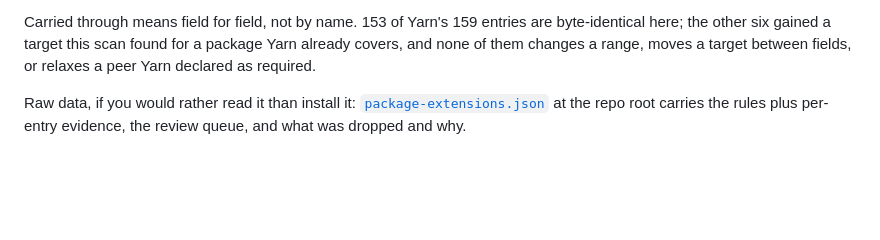
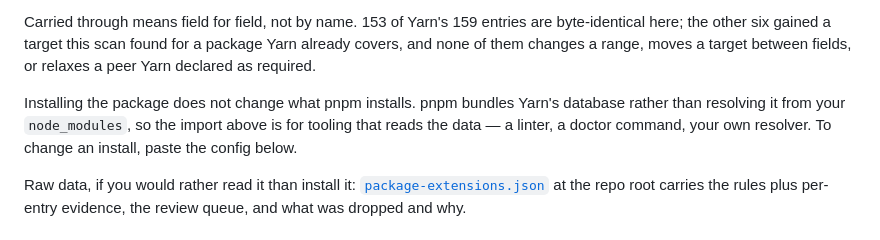
Before and after one commit to nubjs/package-extensions, a Markdown page: README.md, the part around the change. GitHub-like rendering; blank space fills up the shorter version.

Commit message:
docs: say plainly that installing the package does not change an install
pnpm bundles Yarn's database rather than resolving it from node_modules, so the
drop-in paragraph could be read as promising that adding this dependency swaps
the data pnpm applies. It does not. The module export is for tooling; changing
an install still means pasting the config.

```diff
--- a/README.md
+++ b/README.md
@@ -38,6 +38,8 @@ import { packageExtensions } from '@nubjs/extensions';
 Matching that shape is deliberate. pnpm imports `@yarnpkg/extensions` in `createReadPackageHook` and merges it into **every install unless `ignoreCompatibilityDb` is set**, so its 159 rules already apply on any pnpm project. A replacement that dropped one would break installs that work today, which is why every Yarn rule is carried through and a gate fails the build if one is weakened.
 
 Carried through means field for field, not by name. 153 of Yarn's 159 entries are byte-identical here; the other six gained a target this scan found for a package Yarn already covers, and none of them changes a range, moves a target between fields, or relaxes a peer Yarn declared as required.
+
+Installing the package does not change what pnpm installs. pnpm bundles Yarn's database rather than resolving it from your `node_modules`, so the import above is for tooling that reads the data — a linter, a doctor command, your own resolver. To change an install, paste the config below.
 
 Raw data, if you would rather read it than install it: [`package-extensions.json`](package-extensions.json) at the repo root carries the rules plus per-entry evidence, the review queue, and what was dropped and why.
 
```
